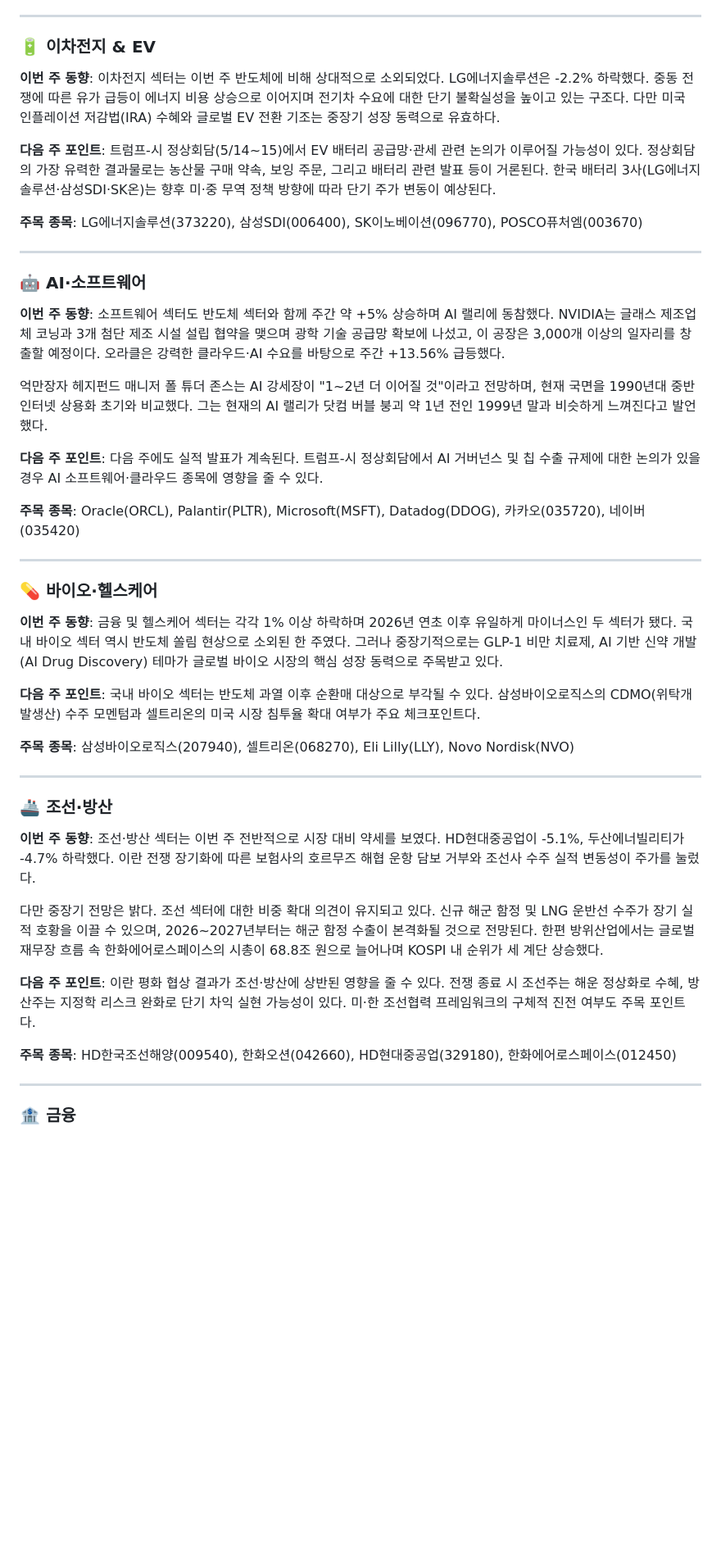
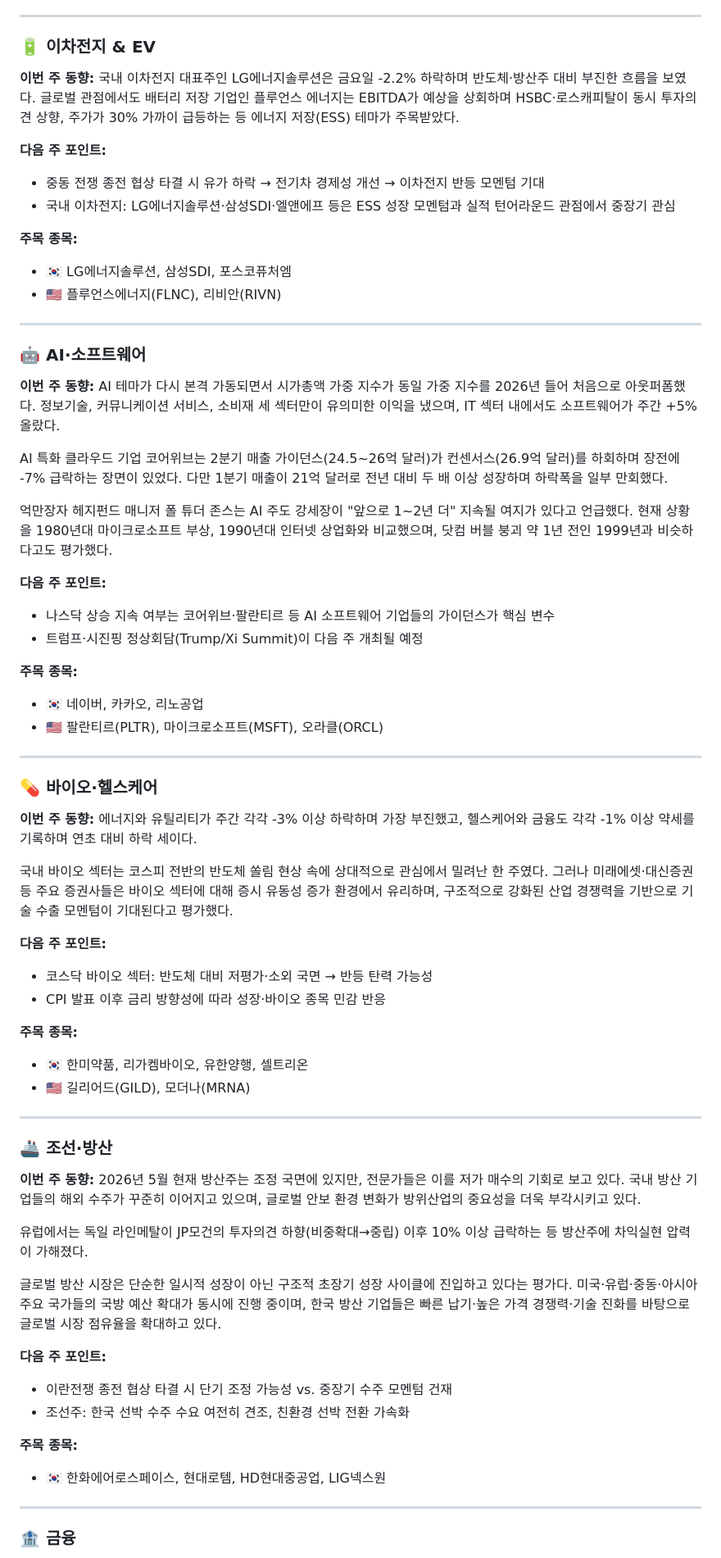
Before and after one commit to seongh/stock-blog-scheduler, a Markdown page: outputs/2026-05-09/주말시황_2026-05-09.md, the part around one of its changes. Shown at 82% size. Drawn GitHub-style; blank space fills up the shorter version.

```diff
--- a/outputs/2026-05-09/주말시황_2026-05-09.md
+++ b/outputs/2026-05-09/주말시황_2026-05-09.md
@@ -98,45 +117,70 @@ CNN Fear & Greed Index는 5/8 기준 68(탐욕 구간)으로 집계됐다. 이
 
 ### 🔋 이차전지 & EV
 
-**이번 주 동향**: 이차전지 섹터는 이번 주 반도체에 비해 상대적으로 소외되었다. LG에너지솔루션은 -2.2% 하락했다. 중동 전쟁에 따른 유가 급등이 에너지 비용 상승으로 이어지며 전기차 수요에 대한 단기 불확실성을 높이고 있는 구조다. 다만 미국 인플레이션 저감법(IRA) 수혜와 글로벌 EV 전환 기조는 중장기 성장 동력으로 유효하다.
+**이번 주 동향:**
+국내 이차전지 대표주인 LG에너지솔루션은 금요일 -2.2% 하락하며 반도체·방산주 대비 부진한 흐름을 보였다. 글로벌 관점에서도 배터리 저장 기업인 플루언스 에너지는 EBITDA가 예상을 상회하며 HSBC·로스캐피탈이 동시 투자의견 상향, 주가가 30% 가까이 급등하는 등 에너지 저장(ESS) 테마가 주목받았다.
 
-**다음 주 포인트**: 트럼프-시 정상회담(5/14~15)에서 EV 배터리 공급망·관세 관련 논의가 이루어질 가능성이 있다. 정상회담의 가장 유력한 결과물로는 농산물 구매 약속, 보잉 주문, 그리고 배터리 관련 발표 등이 거론된다. 한국 배터리 3사(LG에너지솔루션·삼성SDI·SK온)는 향후 미·중 무역 정책 방향에 따라 단기 주가 변동이 예상된다.
+**다음 주 포인트:**
+- 중동 전쟁 종전 협상 타결 시 유가 하락 → 전기차 경제성 개선 → 이차전지 반등 모멘텀 기대
+- 국내 이차전지: LG에너지솔루션·삼성SDI·엘앤에프 등은 ESS 성장 모멘텀과 실적 턴어라운드 관점에서 중장기 관심
 
-**주목 종목**: LG에너지솔루션(373220), 삼성SDI(006400), SK이노베이션(096770), POSCO퓨처엠(003670)
+**주목 종목:**
+- 🇰🇷 LG에너지솔루션, 삼성SDI, 포스코퓨처엠
+- 🇺🇸 플루언스에너지(FLNC), 리비안(RIVN)
 
 ---
 
 ### 🤖 AI·소프트웨어
 
-**이번 주 동향**: 소프트웨어 섹터도 반도체 섹터와 함께 주간 약 +5% 상승하며 AI 랠리에 동참했다. NVIDIA는 글래스 제조업체 코닝과 3개 첨단 제조 시설 설립 협약을 맺으며 광학 기술 공급망 확보에 나섰고, 이 공장은 3,000개 이상의 일자리를 창출할 예정이다. 오라클은 강력한 클라우드·AI 수요를 바탕으로 주간 +13.56% 급등했다.
+**이번 주 동향:**
+AI 테마가 다시 본격 가동되면서 시가총액 가중 지수가 동일 가중 지수를 2026년 들어 처음으로 아웃퍼폼했다. 정보기술, 커뮤니케이션 서비스, 소비재 세 섹터만이 유의미한 이익을 냈으며, IT 섹터 내에서도 소프트웨어가 주간 +5% 올랐다.
 
-억만장자 헤지펀드 매니저 폴 튜더 존스는 AI 강세장이 "1~2년 더 이어질 것"이라고 전망하며, 현재 국면을 1990년대 중반 인터넷 상용화 초기와 비교했다. 그는 현재의 AI 랠리가 닷컴 버블 붕괴 약 1년 전인 1999년 말과 비슷하게 느껴진다고 발언했다.
+AI 특화 클라우드 기업 코어위브는 2분기 매출 가이던스(24.5~26억 달러)가 컨센서스(26.9억 달러)를 하회하며 장전에 -7% 급락하는 장면이 있었다. 다만 1분기 매출이 21억 달러로 전년 대비 두 배 이상 성장하며 하락폭을 일부 만회했다.
 
-**다음 주 포인트**: 다음 주에도 실적 발표가 계속된다. 트럼프-시 정상회담에서 AI 거버넌스 및 칩 수출 규제에 대한 논의가 있을 경우 AI 소프트웨어·클라우드 종목에 영향을 줄 수 있다.
+억만장자 헤지펀드 매니저 폴 튜더 존스는 AI 주도 강세장이 "앞으로 1~2년 더" 지속될 여지가 있다고 언급했다. 현재 상황을 1980년대 마이크로소프트 부상, 1990년대 인터넷 상업화와 비교했으며, 닷컴 버블 붕괴 약 1년 전인 1999년과 비슷하다고도 평가했다.
 
-**주목 종목**: Oracle(ORCL), Palantir(PLTR), Microsoft(MSFT), Datadog(DDOG), 카카오(035720), 네이버(035420)
+**다음 주 포인트:**
+- 나스닥 상승 지속 여부는 코어위브·팔란티르 등 AI 소프트웨어 기업들의 가이던스가 핵심 변수
+- 트럼프·시진핑 정상회담(Trump/Xi Summit)이 다음 주 개최될 예정
+
+**주목 종목:**
+- 🇰🇷 네이버, 카카오, 리노공업
+- 🇺🇸 팔란티르(PLTR), 마이크로소프트(MSFT), 오라클(ORCL)
 
 ---
 
 ### 💊 바이오·헬스케어
 
-**이번 주 동향**: 금융 및 헬스케어 섹터는 각각 1% 이상 하락하며 2026년 연초 이후 유일하게 마이너스인 두 섹터가 됐다. 국내 바이오 섹터 역시 반도체 쏠림 현상으로 소외된 한 주였다. 그러나 중장기적으로는 GLP-1 비만 치료제, AI 기반 신약 개발(AI Drug Discovery) 테마가 글로벌 바이오 시장의 핵심 성장 동력으로 주목받고 있다.
+**이번 주 동향:**
+에너지와 유틸리티가 주간 각각 -3% 이상 하락하며 가장 부진했고, 헬스케어와 금융도 각각 -1% 이상 약세를 기록하며 연초 대비 하락 세이다.
 
-**다음 주 포인트**: 국내 바이오 섹터는 반도체 과열 이후 순환매 대상으로 부각될 수 있다. 삼성바이오로직스의 CDMO(위탁개발생산) 수주 모멘텀과 셀트리온의 미국 시장 침투율 확대 여부가 주요 체크포인트다.
+국내 바이오 섹터는 코스피 전반의 반도체 쏠림 현상 속에 상대적으로 관심에서 밀려난 한 주였다. 그러나 미래에셋·대신증권 등 주요 증권사들은 바이오 섹터에 대해 증시 유동성 증가 환경에서 유리하며, 구조적으로 강화된 산업 경쟁력을 기반으로 기술 수출 모멘텀이 기대된다고 평가했다.
 
-**주목 종목**: 삼성바이오로직스(207940), 셀트리온(068270), Eli Lilly(LLY), Novo Nordisk(NVO)
+**다음 주 포인트:**
+- 코스닥 바이오 섹터: 반도체 대비 저평가·소외 국면 → 반등 탄력 가능성
+- CPI 발표 이후 금리 방향성에 따라 성장·바이오 종목 민감 반응
+
+**주목 종목:**
+- 🇰🇷 한미약품, 리가켐바이오, 유한양행, 셀트리온
+- 🇺🇸 길리어드(GILD), 모더나(MRNA)
 
 ---
 
 ### 🚢 조선·방산
 
-**이번 주 동향**: 조선·방산 섹터는 이번 주 전반적으로 시장 대비 약세를 보였다. HD현대중공업이 -5.1%, 두산에너빌리티가 -4.7% 하락했다. 이란 전쟁 장기화에 따른 보험사의 호르무즈 해협 운항 담보 거부와 조선사 수주 실적 변동성이 주가를 눌렀다.
+**이번 주 동향:**
+2026년 5월 현재 방산주는 조정 국면에 있지만, 전문가들은 이를 저가 매수의 기회로 보고 있다. 국내 방산 기업들의 해외 수주가 꾸준히 이어지고 있으며, 글로벌 안보 환경 변화가 방위산업의 중요성을 더욱 부각시키고 있다.
 
-다만 중장기 전망은 밝다. 조선 섹터에 대한 비중 확대 의견이 유지되고 있다. 신규 해군 함정 및 LNG 운반선 수주가 장기 실적 호황을 이끌 수 있으며, 2026~2027년부터는 해군 함정 수출이 본격화될 것으로 전망된다. 한편 방위산업에서는 글로벌 재무장 흐름 속 한화에어로스페이스의 시총이 68.8조 원으로 늘어나며 KOSPI 내 순위가 세 계단 상승했다.
+유럽에서는 독일 라인메탈이 JP모건의 투자의견 하향(비중확대→중립) 이후 10% 이상 급락하는 등 방산주에 차익실현 압력이 가해졌다.
 
-**다음 주 포인트**: 이란 평화 협상 결과가 조선·방산에 상반된 영향을 줄 수 있다. 전쟁 종료 시 조선주는 해운 정상화로 수혜, 방산주는 지정학 리스크 완화로 단기 차익 실현 가능성이 있다. 미·한 조선협력 프레임워크의 구체적 진전 여부도 주목 포인트다.
+글로벌 방산 시장은 단순한 일시적 성장이 아닌 구조적 초장기 성장 사이클에 진입하고 있다는 평가다. 미국·유럽·중동·아시아 주요 국가들의 국방 예산 확대가 동시에 진행 중이며, 한국 방산 기업들은 빠른 납기·높은 가격 경쟁력·기술 진화를 바탕으로 글로벌 시장 점유율을 확대하고 있다.
 
-**주목 종목**: HD한국조선해양(009540), 한화오션(042660), HD현대중공업(329180), 한화에어로스페이스(012450)
+**다음 주 포인트:**
+- 이란전쟁 종전 협상 타결 시 단기 조정 가능성 vs. 중장기 수주 모멘텀 건재
+- 조선주: 한국 선박 수주 수요 여전히 견조, 친환경 선박 전환 가속화
+
+**주목 종목:**
+- 🇰🇷 한화에어로스페이스, 현대로템, HD현대중공업, LIG넥스원
 
 ---
 
```
Also changed, not shown: other parts of outputs/2026-05-09/주말시황_2026-05-09.md (+104 -84 lines).
